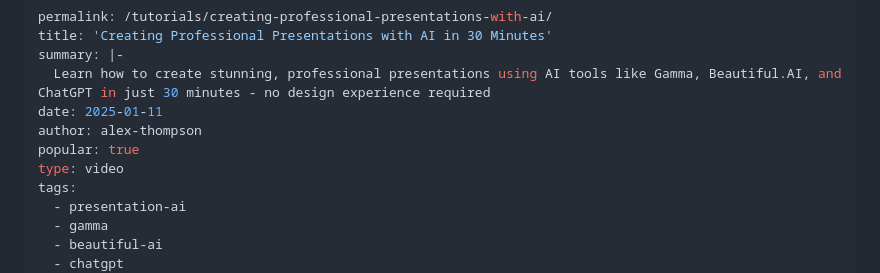
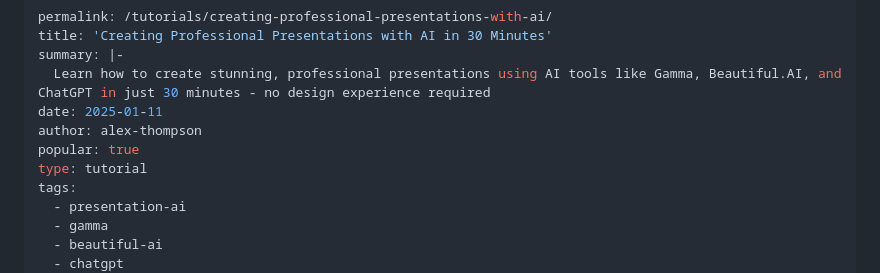
Before and after one commit to sitehowtoguides/ai-tech-insights-site, a Markdown page: tutorials/creating-professional-presentations-with-ai.md, the part around the change. GitHub-like rendering.

```diff
--- a/tutorials/creating-professional-presentations-with-ai.md
+++ b/tutorials/creating-professional-presentations-with-ai.md
@@ -6,7 +6,7 @@ summary: |-
 date: 2025-01-11
 author: alex-thompson
 popular: true
-type: video
+type: tutorial
 tags:
   - presentation-ai
   - gamma
```
